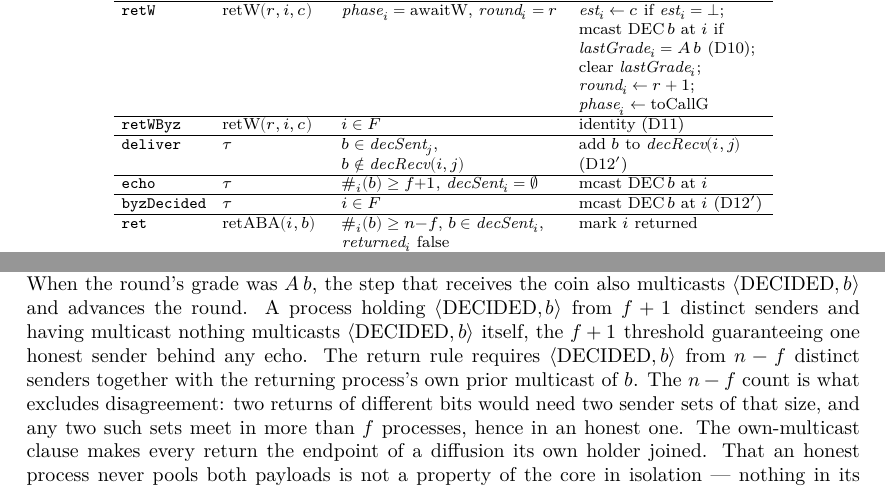
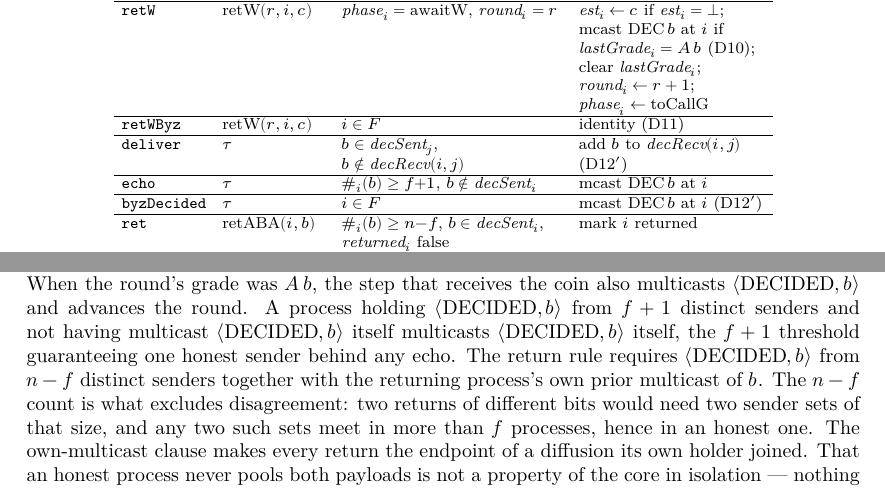
Before and after one commit to Balthagas/Leslie2, a LaTeX document (blueprint/src/print.tex, which reads blueprint/src/content.tex): two parts of page 22 of 31, joined at a grey line, cut so that both start at the same text. Compiled offline with XeLaTeX.

Commit message:
core: payload-specific DECIDED echo, matching Algorithm 1 verbatim
The echo rule's guard becomes "not having multicast this payload"
(b ∉ decidedSent id) in place of the empty-pool form. The empty-pool
hypothesis was consumed by no proof — both invariant-preservation branches
bind and discard it — so the rule is now Algorithm 1's trigger with no
residual caveat about reachable states. Blueprint echo row and round-loop
commentary updated to match.

Co-Authored-By: Claude <noreply@anthropic.com>

```diff
--- a/blueprint/src/content.tex
+++ b/blueprint/src/content.tex
@@ -1667,7 +1667,7 @@ Rule & Label & Guard & Effect \\
  & & $b \notin \mathit{decRecv}(i,j)$ & (D12$'$) \\
 \hline
 \texttt{echo} & $\tau$
-  & $\#_i(b) \ge f{+}1$, $\mathit{decSent}_i = \emptyset$
+  & $\#_i(b) \ge f{+}1$, $b \notin \mathit{decSent}_i$
   & mcast $\mathrm{DEC}\,b$ at $i$ \\
 \hline
 \texttt{byzDecided} & $\tau$ & $i \in F$
@@ -1712,7 +1712,7 @@ filled by the coin of the same round, and a set estimate ignores that coin.
 When the round's grade was $A\,b$, the step that receives the coin also
 multicasts $\langle \mathrm{DECIDED}, b \rangle$ and advances the round.
 A process holding $\langle \mathrm{DECIDED}, b \rangle$ from $f+1$ distinct
-senders and having multicast nothing multicasts
+senders and not having multicast $\langle \mathrm{DECIDED}, b \rangle$ itself multicasts
 $\langle \mathrm{DECIDED}, b \rangle$ itself, the $f+1$ threshold guaranteeing
 one honest sender behind any echo.
 The return rule requires $\langle \mathrm{DECIDED}, b \rangle$ from $n-f$
```
Also changed, not shown: 1 other file.
